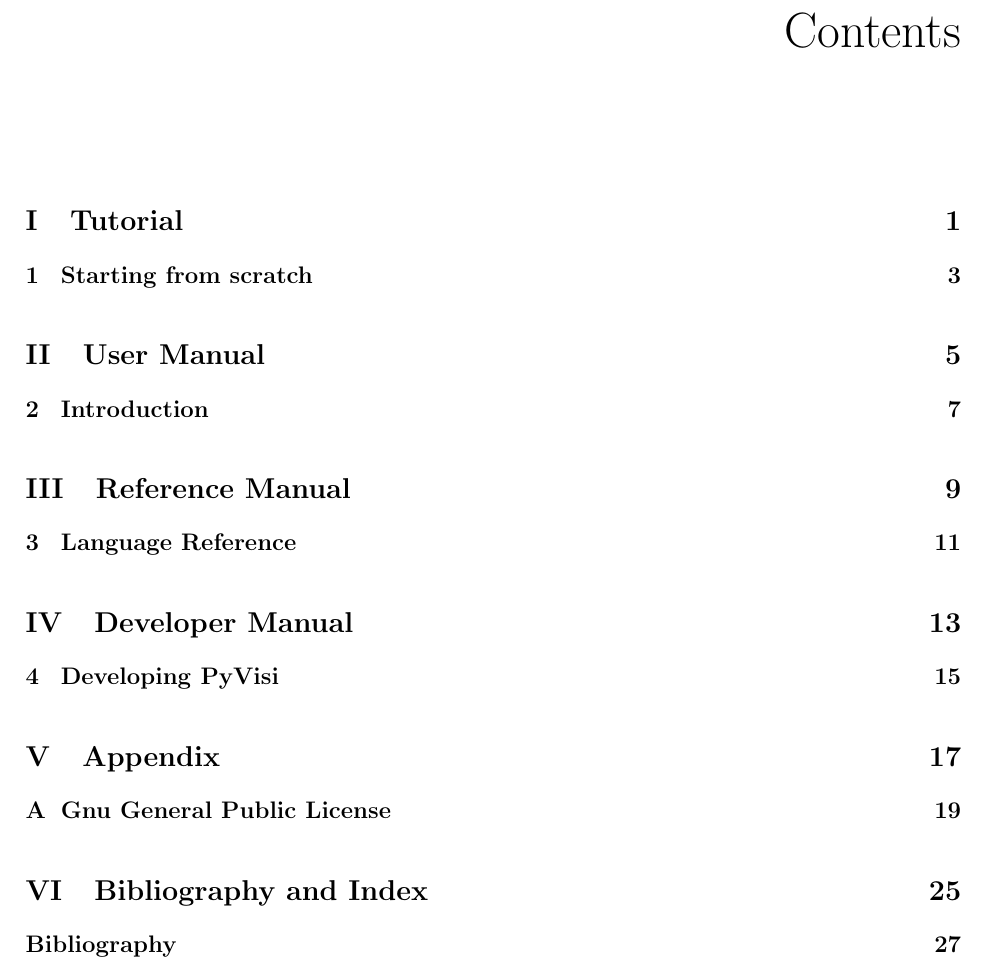
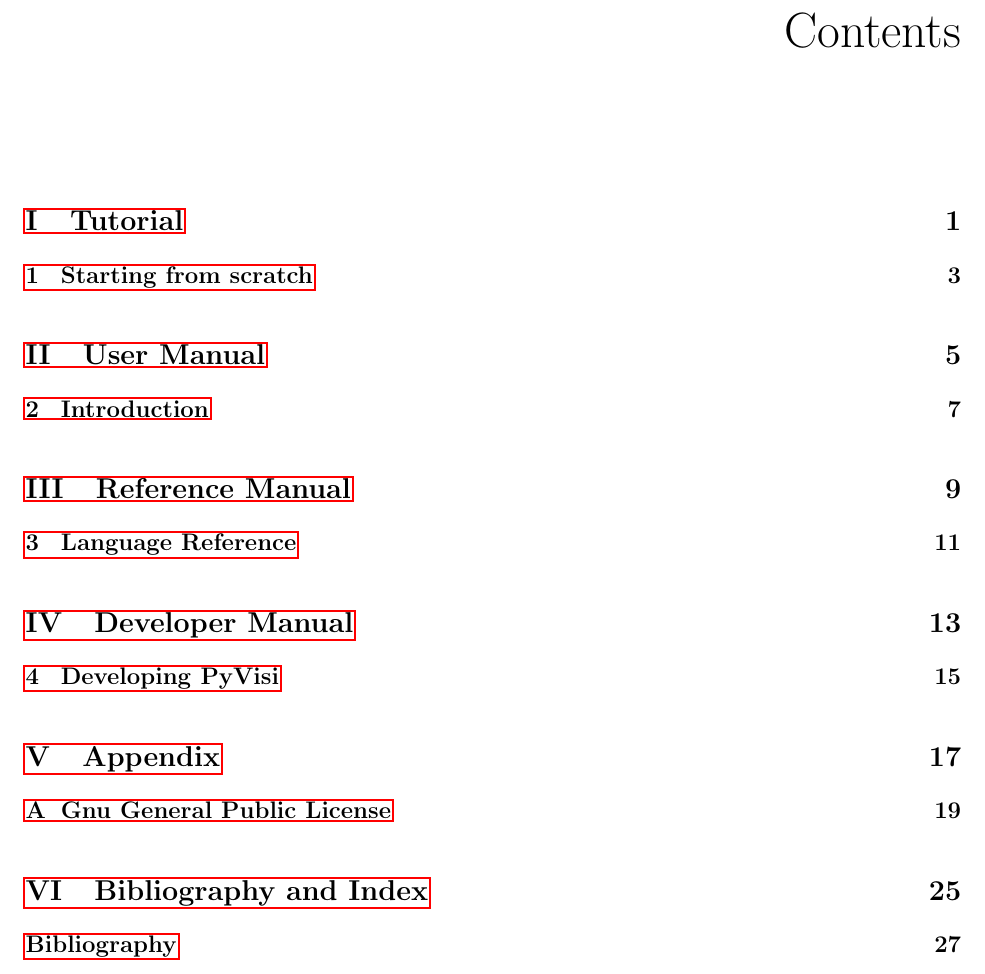
Before and after one commit to paultcochrane/pyvisi, a LaTeX book (trunk/doc/manual/pyvisi_doc.tex, which reads trunk/doc/manual/pyvisi_defs.tex): part of page 5 of 33, cut so that both start at the same text. Compiled offline with pdfLaTeX.

Commit message:
Reintroduced hyperref to fix a problem with the interaction of pdflatex and latex on subsequent runs.
git-svn-id: https://pyvisi.svn.sourceforge.net/svnroot/pyvisi@117 4460aaa7-681d-0410-9b2c-fbf292dd6b46

```diff
--- a/trunk/doc/manual/pyvisi_defs.tex
+++ b/trunk/doc/manual/pyvisi_defs.tex
@@ -30,7 +30,7 @@
 
 % add the hyperref package
 \ifpdf
-%\usepackage[pdftex]{hyperref}
+\usepackage[pdftex]{hyperref}
 \else
 \usepackage[hypertex]{hyperref}
 \fi
```
